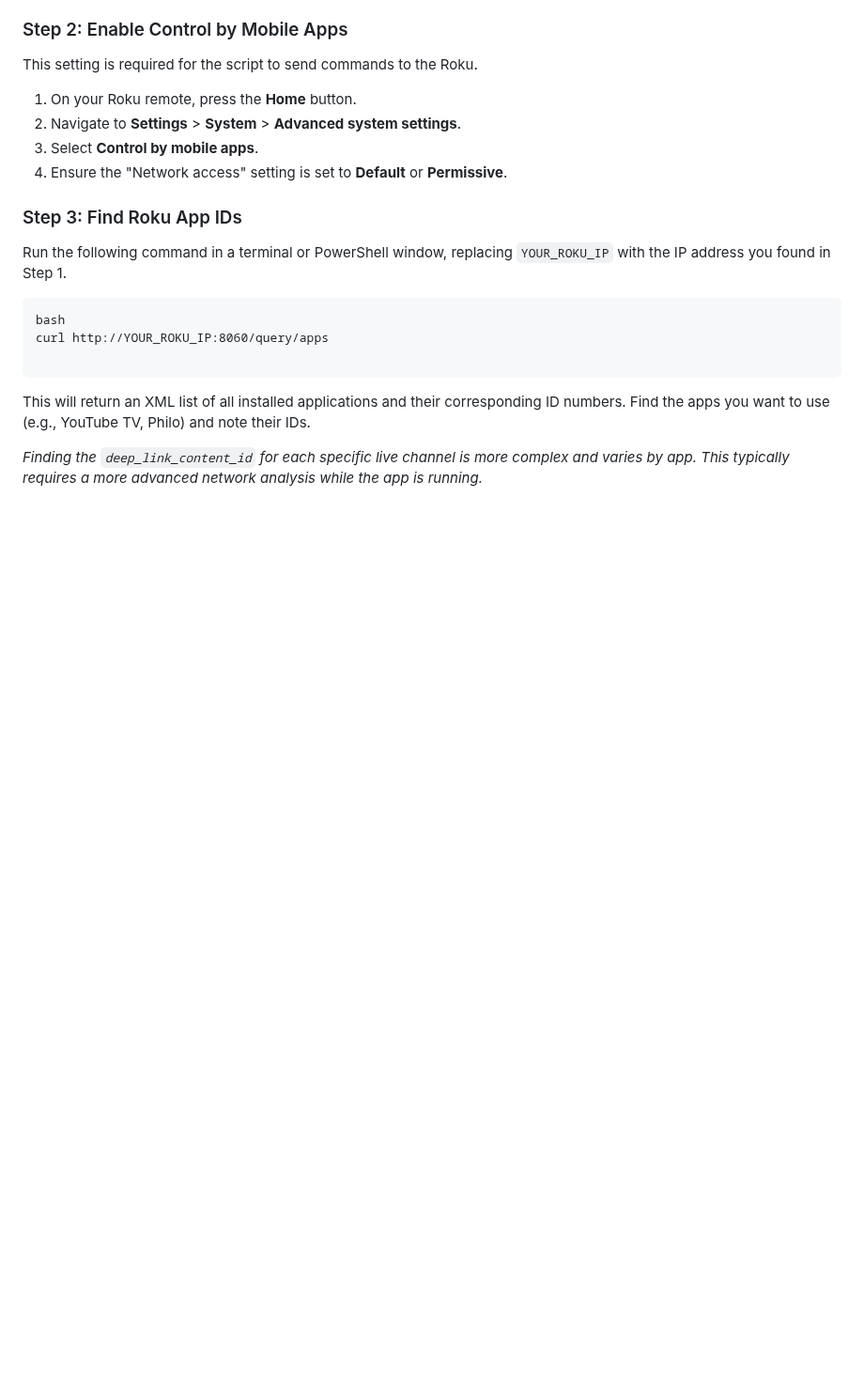
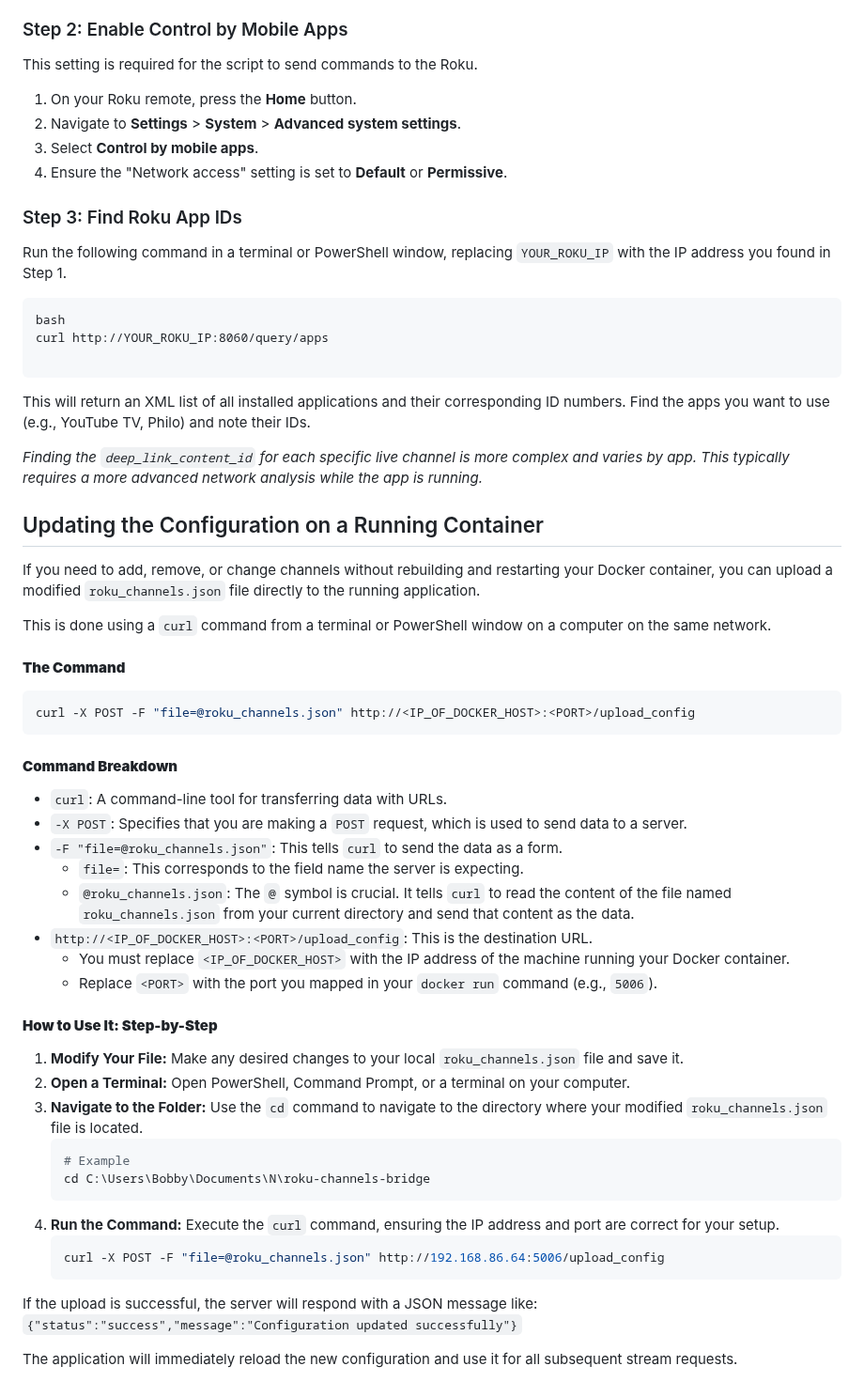
Before and after one commit to nuken/roku-bridge, a Markdown page: README.md, the part around the change. Shown at 94% size. Rendered like a GitHub page; blank space fills up the shorter version.

````diff
--- a/README.md
+++ b/README.md
@@ -181,3 +181,45 @@ curl http://YOUR_ROKU_IP:8060/query/apps
 This will return an XML list of all installed applications and their corresponding ID numbers. Find the apps you want to use (e.g., YouTube TV, Philo) and note their IDs.
 
 *Finding the `deep_link_content_id` for each specific live channel is more complex and varies by app. This typically requires a more advanced network analysis while the app is running.*
+
+## Updating the Configuration on a Running Container
+
+If you need to add, remove, or change channels without rebuilding and restarting your Docker container, you can upload a modified `roku_channels.json` file directly to the running application.
+
+This is done using a `curl` command from a terminal or PowerShell window on a computer on the same network.
+
+#### **The Command**
+
+```bash
+curl -X POST -F "file=@roku_channels.json" http://<IP_OF_DOCKER_HOST>:<PORT>/upload_config
+```
+
+#### **Command Breakdown**
+
+  * `curl`: A command-line tool for transferring data with URLs.
+  * `-X POST`: Specifies that you are making a `POST` request, which is used to send data to a server.
+  * `-F "file=@roku_channels.json"`: This tells `curl` to send the data as a form.
+      * `file=`: This corresponds to the field name the server is expecting.
+      * `@roku_channels.json`: The `@` symbol is crucial. It tells `curl` to read the content of the file named `roku_channels.json` from your current directory and send that content as the data.
+  * `http://<IP_OF_DOCKER_HOST>:<PORT>/upload_config`: This is the destination URL.
+      * You must replace `<IP_OF_DOCKER_HOST>` with the IP address of the machine running your Docker container.
+      * Replace `<PORT>` with the port you mapped in your `docker run` command (e.g., `5006`).
+
+#### **How to Use It: Step-by-Step**
+
+1.  **Modify Your File:** Make any desired changes to your local `roku_channels.json` file and save it.
+2.  **Open a Terminal:** Open PowerShell, Command Prompt, or a terminal on your computer.
+3.  **Navigate to the Folder:** Use the `cd` command to navigate to the directory where your modified `roku_channels.json` file is located.
+    ```powershell
+    # Example
+    cd C:\Users\Bobby\Documents\N\roku-channels-bridge
+    ```
+4.  **Run the Command:** Execute the `curl` command, ensuring the IP address and port are correct for your setup.
+    ```bash
+    curl -X POST -F "file=@roku_channels.json" http://192.168.86.64:5006/upload_config
+    ```
+
+If the upload is successful, the server will respond with a JSON message like:
+`{"status":"success","message":"Configuration updated successfully"}`
+
+The application will immediately reload the new configuration and use it for all subsequent stream requests.
````
